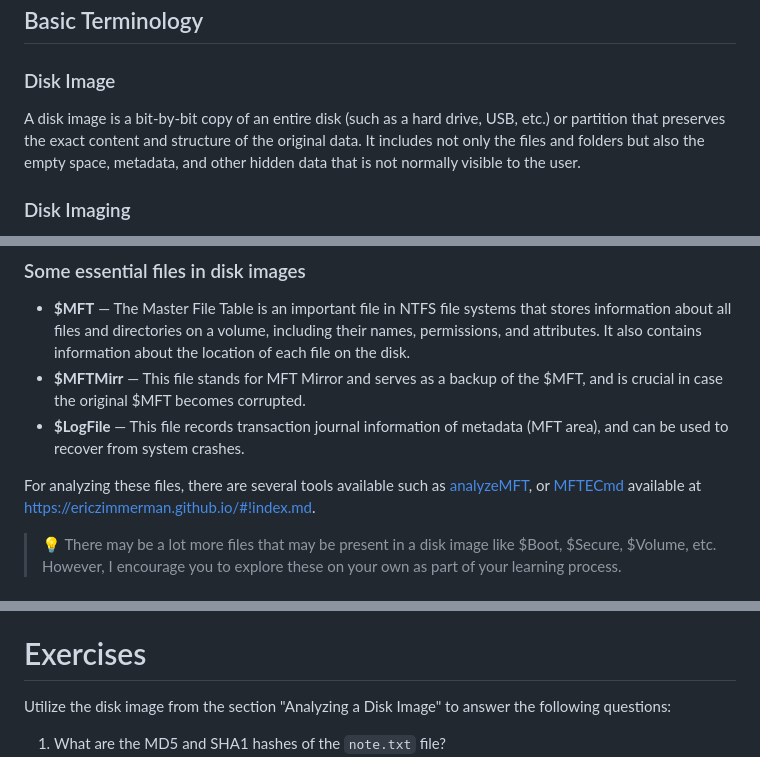
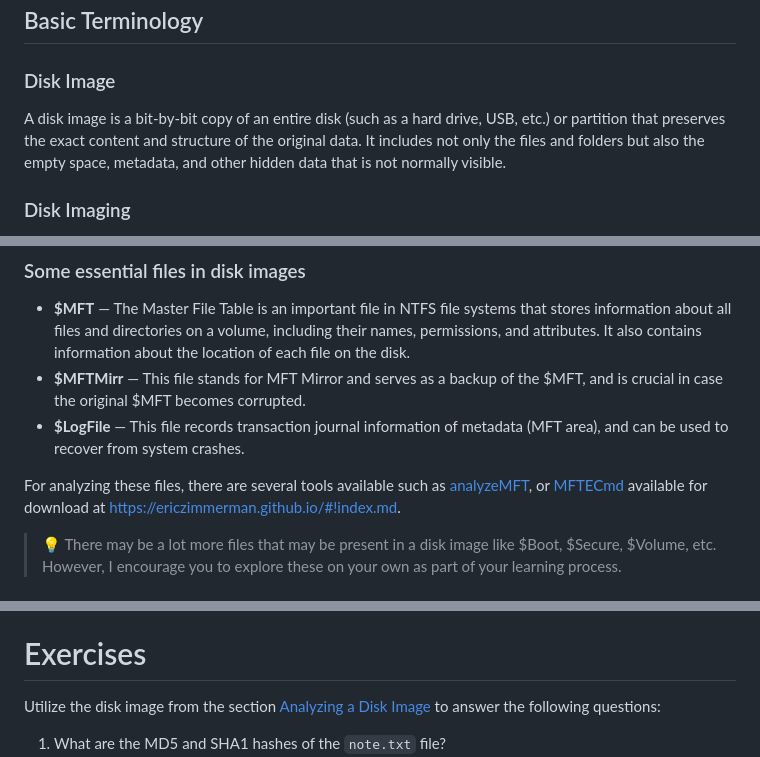
Before and after one commit to vonderchild/digital-forensics-lab, a Markdown page: Lab 6/README.md, 3 parts joined by grey strips. Rendered like a GitHub page.

Commit message:
fix typos add hyperlink

```diff
--- a/Lab 6/README.md
+++ b/Lab 6/README.md
@@ -8,7 +8,7 @@ In this lab, we will explore the basics of disk image forensics, including the b
 
 ### Disk Image
 
-A disk image is a bit-by-bit copy of an entire disk (such as a hard drive, USB, etc.) or partition that preserves the exact content and structure of the original data. It includes not only the files and folders but also the empty space, metadata, and other hidden data that is not normally visible to the user.
+A disk image is a bit-by-bit copy of an entire disk (such as a hard drive, USB, etc.) or partition that preserves the exact content and structure of the original data. It includes not only the files and folders but also the empty space, metadata, and other hidden data that is not normally visible.
 
 ### Disk Imaging
 
@@ -82,7 +82,7 @@ We can also extract any of the files that may be of interest by simply right-cli
 - **$MFTMirr** — This file stands for MFT Mirror and serves as a backup of the $MFT, and is crucial in case the original $MFT becomes corrupted.
 - **$LogFile** — This file records transaction journal information of metadata (MFT area), and can be used to recover from system crashes.
 
-For analyzing these files, there are several tools available such as [analyzeMFT](https://github.com/dkovar/analyzeMFT), or [MFTECmd](https://github.com/EricZimmerman/MFTECmd) available at [https://ericzimmerman.github.io/#!index.md](https://ericzimmerman.github.io/#!index.md).
+For analyzing these files, there are several tools available such as [analyzeMFT](https://github.com/dkovar/analyzeMFT), or [MFTECmd](https://github.com/EricZimmerman/MFTECmd) available for download at [https://ericzimmerman.github.io/#!index.md](https://ericzimmerman.github.io/#!index.md).
 
 >💡 There may be a lot more files that may be present in a disk image like $Boot, $Secure, $Volume, etc. However, I encourage you to explore these on your own as part of your learning process.
 
@@ -92,7 +92,7 @@ In this lab, we covered some basic terminology, then moved on to learning how to
 
 # Exercises
 
-Utilize the disk image from the section "Analyzing a Disk Image" to answer the following questions:
+Utilize the disk image from the section [Analyzing a Disk Image](#analyzing-a-disk-image) to answer the following questions:
 
 1. What are the MD5 and SHA1 hashes of the `note.txt` file?
 2. What's the MFT record number of the `note.txt` file? The answer may vary depending on the method used.
```
